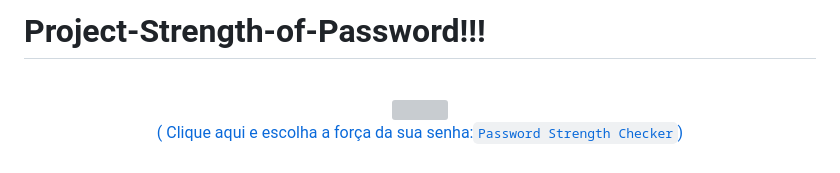
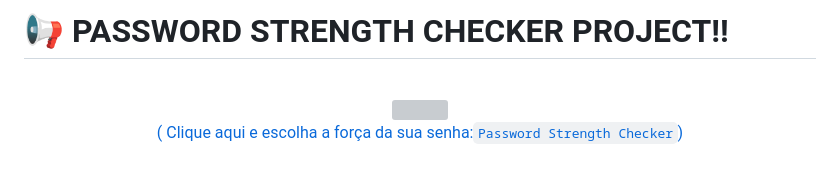
Before and after one commit to RaizerTechDev/password-strength-checker-project, a Markdown page: README.md, the part around the change. GitHub-like rendering; grey boxes are pictures that could not be loaded.

Commit message:
feat: Update Readme.md

```diff
--- a/README.md
+++ b/README.md
@@ -1,4 +1,4 @@
-# Project-Strength-of-Password!!!
+# 📢 PASSWORD STRENGTH CHECKER PROJECT!!
 
 <br>
 
```
